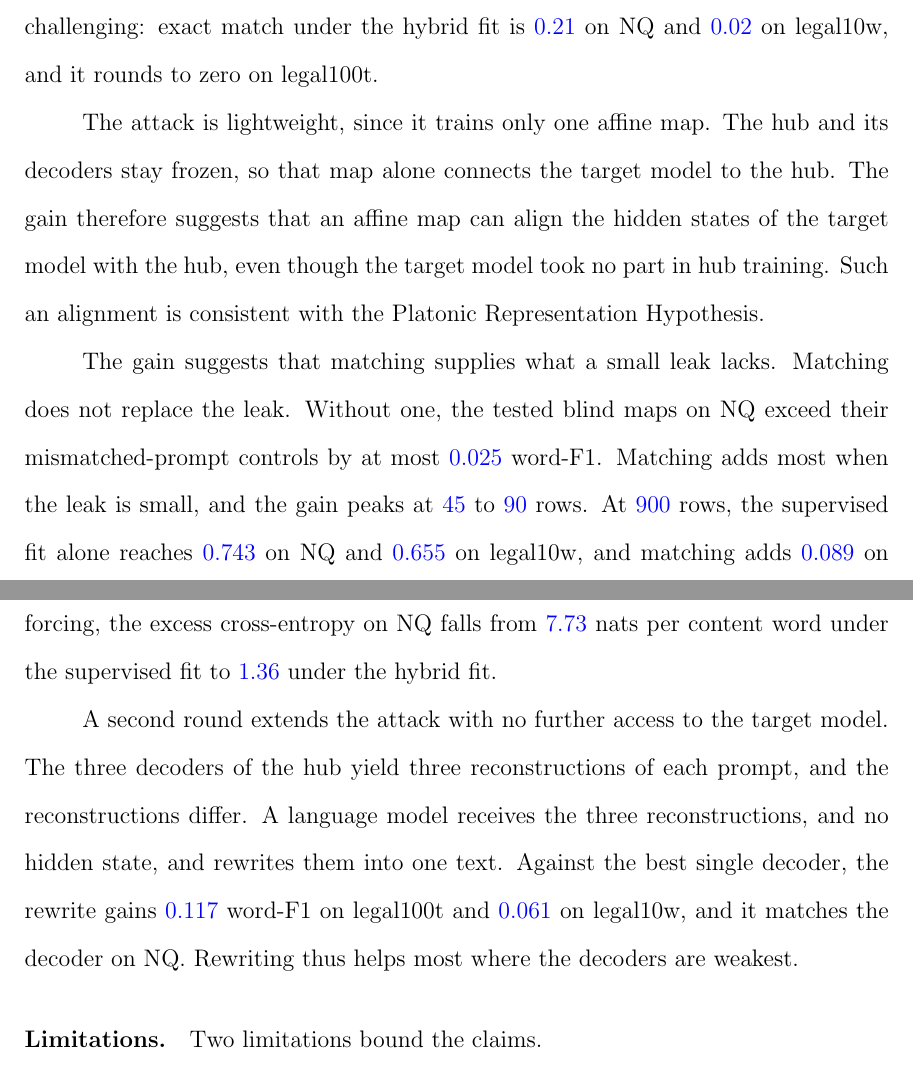
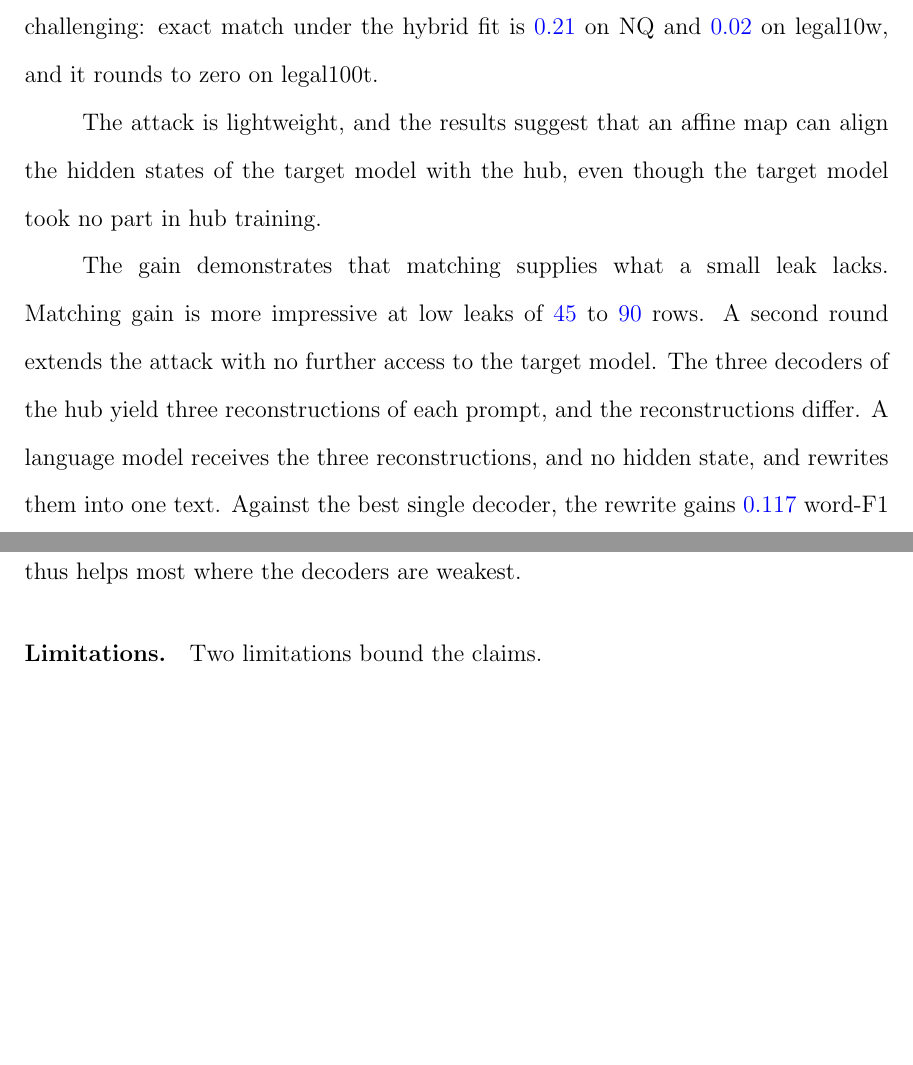
Before and after one commit to pdang468/writing_proposal_dec26, a LaTeX thesis (main.tex, which reads chapters/ch4_weak_supervised_attack/s10_discussion.tex): two parts of pages 41 and 42 of 43, joined at a grey line, cut so that both start at the same text, the shorter picture padded with empty space. Compiled offline with pdfLaTeX.

Commit message:
sync from Overleaf

```diff
--- a/chapters/ch4_weak_supervised_attack/s10_discussion.tex
+++ b/chapters/ch4_weak_supervised_attack/s10_discussion.tex
@@ -10,19 +10,9 @@ The gains are \vf{0.411}, \vf{0.407}, and \vf{0.219}.
 Both fits train on the same leak, so the gains come from matching alone.
 Full recovery remains challenging: exact match under the hybrid fit is \vf{0.21} on NQ and \vf{0.02} on legal10w, and it rounds to zero on legal100t. % src: Section sec:attack:main, exact match
 
-The attack is lightweight, since it trains only one affine map.
-The hub and its decoders stay frozen, so that map alone connects the target model to the hub.
-The gain therefore suggests that an affine map can align the hidden states of the target model with the hub, even though the target model took no part in hub training.
-Such an alignment is consistent with the Platonic Representation Hypothesis.
+The attack is lightweight, and the results suggest that an affine map can align the hidden states of the target model with the hub, even though the target model took no part in hub training.
 
-The gain suggests that matching supplies what a small leak lacks.
-Matching does not replace the leak.
-Without one, the tested blind maps on NQ exceed their mismatched-prompt controls by at most \vf{0.025} word-F1. % src: Section sec:attack:blind
-Matching adds most when the leak is small, and the gain peaks at \vf{45} to \vf{90} rows.
-At \vf{900} rows, the supervised fit alone reaches \vf{0.743} on NQ and \vf{0.655} on legal10w, and matching adds \vf{0.089} on both. % src: mixed-w46-std-L900.json of NQ and legal10w (gain 0.0889, 0.0889; supervised 0.7434, 0.6548)
-The gain also appears in the decoder's next-token predictions.
-Under teacher forcing, the excess cross-entropy on NQ falls from \vf{7.73} nats per content word under the supervised fit to \vf{1.36} under the hybrid fit. % src: teacher_forced-w46/summary.json of NQ
-
+The gain demonstrates that matching supplies what a small leak lacks. Matching gain is more impressive at low leaks of \vf{45} to \vf{90} rows.
 A second round extends the attack with no further access to the target model.
 The three decoders of the hub yield three reconstructions of each prompt, and the reconstructions differ.
 A language model receives the three reconstructions, and no hidden state, and rewrites them into one text.
```
